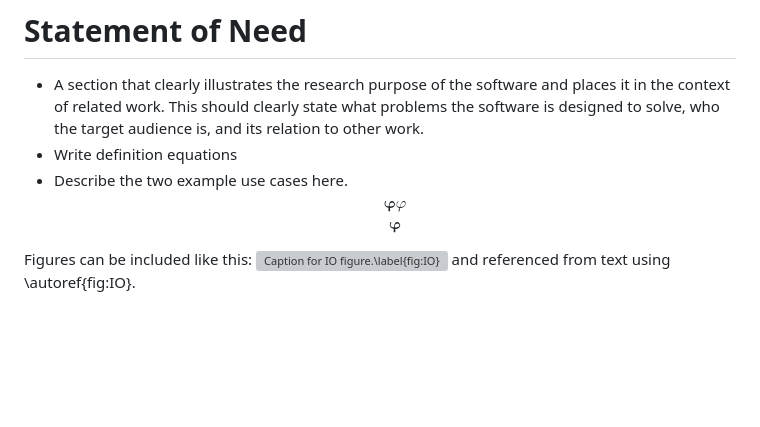
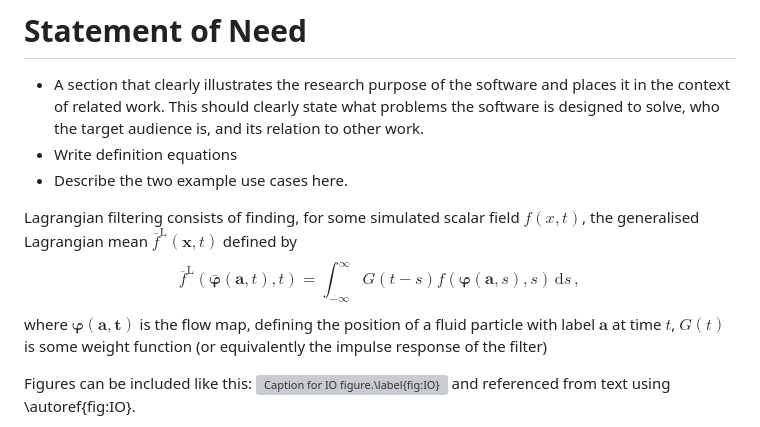
Before and after one commit to loisbaker/OceananigansLagrangianFilter.jl, a Markdown page: paper/paper.md, the part around the change. GitHub-like rendering; blank space fills up the shorter version; grey boxes are pictures that could not be loaded.

Commit message:
try new equation

```diff
--- a/paper/paper.md
+++ b/paper/paper.md
@@ -30,13 +30,10 @@ the nonhydrostatic and hydrostatic Boussinesq equations on CPUs and GPUs. ``Ocea
 - A section that clearly illustrates the research purpose of the software and places it in the context of related work. This should clearly state what problems the software is designed to solve, who the target audience is, and its relation to other work.
 - Write definition equations
 - Describe the two example use cases here.
-$$\boldsymbol{\varphi}\varphi$$
-$$\symbf{\varphi}$$
-<!--
-Lagrangian filtering consists of finding, for some simulated scalar field $f(x,t)$, the generalised Lagrangian mean $\overline{f}^{\mathrm{L}}(\bm{x},t)$ defined by
-$$\overline{f}^{\mathrm{L}}(\bar{\bm{\varphi}}(\bm{a},t),t) = \int_{-\infty}^\infty G(t-s) f(\bm{\varphi}(\bm{a},s),s)\,\mathrm{d} s \,,$$
-where $\bm{\varphi(\bm{a},t)}$ is the flow map, defining the position of a fluid particle with label $\bm{a}$ at time $t$, $G(t)$ is some weight function (or equivalently the impulse response of the filter)
--->
+
+Lagrangian filtering consists of finding, for some simulated scalar field $f(x,t)$, the generalised Lagrangian mean $\overline{f}^{\mathrm{L}}(\symbf{x},t)$ defined by
+$$\overline{f}^{\mathrm{L}}(\bar{\symbf{\varphi}}(\symbf{a},t),t) = \int_{-\infty}^\infty G(t-s) f(\symbf{\varphi}(\symbf{a},s),s)\,\mathrm{d} s \,,$$
+where $\symbf{\varphi(\symbf{a},t)}$ is the flow map, defining the position of a fluid particle with label $\symbf{a}$ at time $t$, $G(t)$ is some weight function (or equivalently the impulse response of the filter)
 
 Figures can be included like this:
 ![Caption for IO figure.\label{fig:IO}](figures/offline_IO_lagrangian_filtering.png)
```
